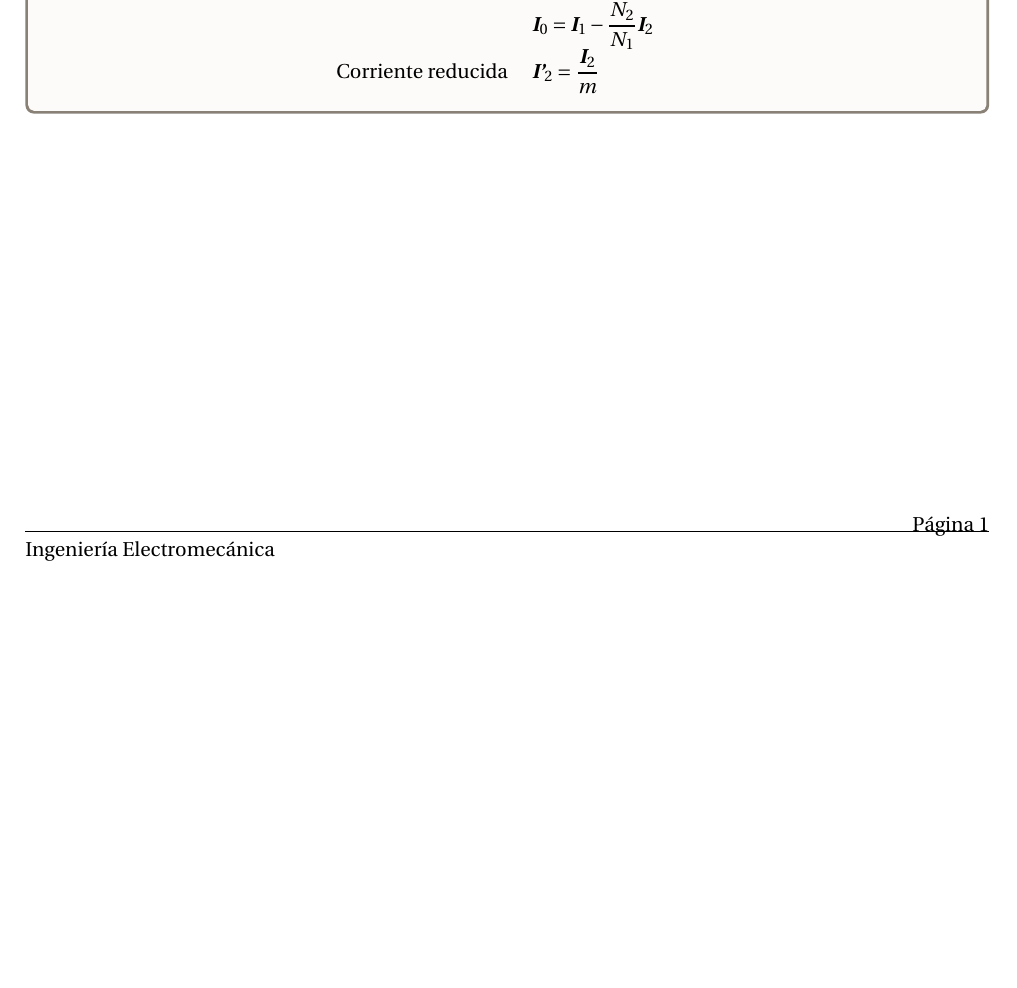
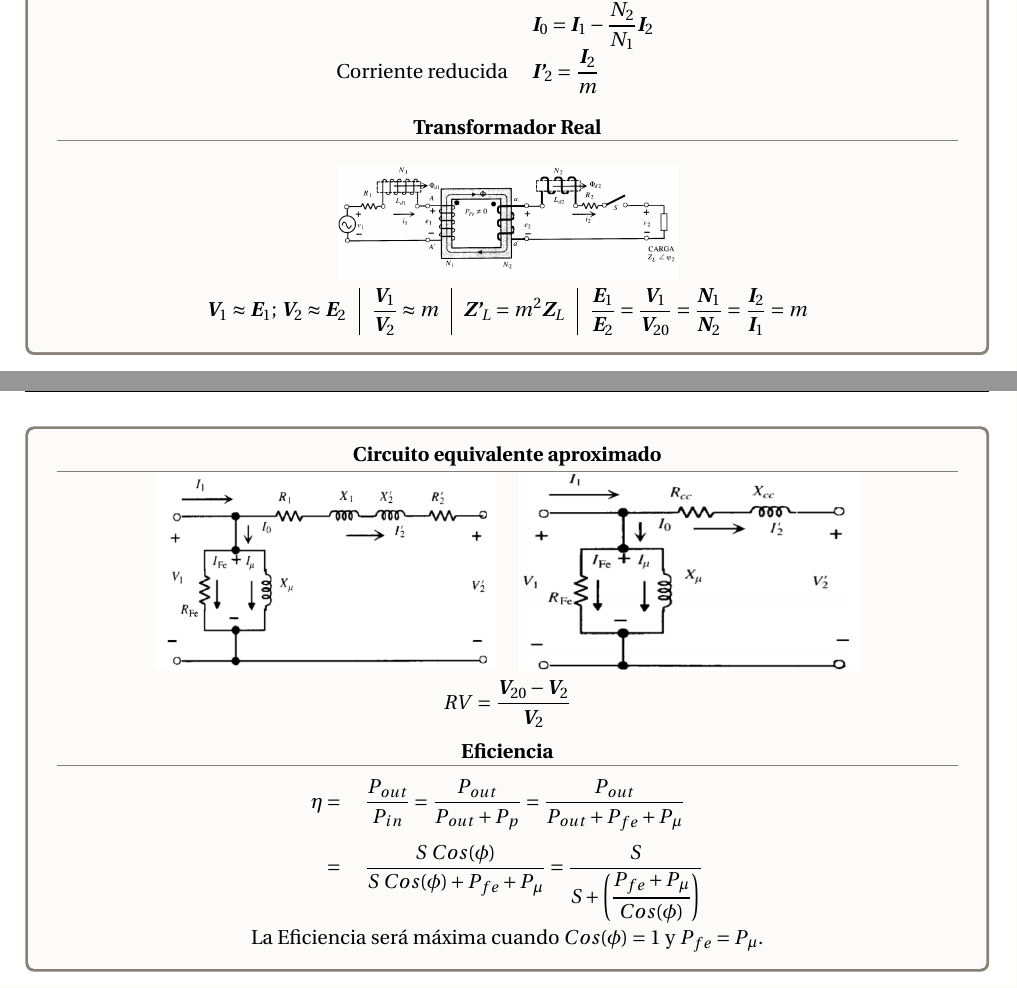
Before and after one commit to Daiana404/LaTex-UTN-frrq, a LaTeX document (maquinas-electricas/Hoja de formulas/mqe-formulas.tex): part of the page before the commit and two parts of pages 1 and 2 of 2 after it, the two joined at a grey line, cut so that both start at the same text, the shorter picture padded with empty space. Compiled offline with pdfLaTeX.

Commit message:
agregue las formulas de transformador real y de eficiencia (maq electricas)

```diff
--- a/maquinas-electricas/Hoja de formulas/mqe-formulas.tex
+++ b/maquinas-electricas/Hoja de formulas/mqe-formulas.tex
@@ -93,6 +93,43 @@
             Corriente reducida & $\fasor{i'}_2 = \dfrac{\fasor{i}_2}{m}$ \\
         \end{tabular}
 
+        \begin{center}
+            \subtitulo{Transformador Real}
+        \end{center}
+        \begin{tabular}{r |c | c | l}
+            \multicolumn{4}{c}{\includegraphics[width = 6cm]{trafo-real}} \\
+            $\fasor{V}_{1}\approx\fasor{E}_{1}$; $\fasor{V}_{2}\approx\fasor{E}_{2}$ &
+            $\dfrac{\fasor{V}_{1}}{\fasor{V}_{2}}\approx m$ &
+            $\fasor{Z'}_{L}= m^{2} \fasor{Z}_{L}$&
+            $\dfrac{\fasor{E}_{1}}{\fasor{E}_{2}}=\dfrac{\fasor{V}_{1}}{\fasor{V}_{20}}=\dfrac{\fasor{N}_{1}}{\fasor{N}_{2}}=\dfrac{\fasor{I}_{2}}{\fasor{I}_{1}}=m$\\
+        \end{tabular}
+
     \end{cajita}
+\newpage
+    \begin{cajita}
+        \begin{center}
+        %     Circuito equivalente exacto
+        %     \begin{tabular}{c c}
+        %         referido al primario & referido al secundario\\
+        %         \includegraphics[width=6 cm]{equi-exacto-1}& \includegraphics[width=6 cm]{equi-exacto-2}
+        %     \end{tabular}
+        % \end{center}
+            \subtitulo{Circuito equivalente aproximado  }
+            \begin{tabular}{c c}
+                \includegraphics[width=6 cm,height=3.5 cm]{equi-aprox-1}& \includegraphics[width=6 cm,height=3.5 cm]{equi-aprox-2}
+            \end{tabular}\\
+            $RV=\dfrac{\fasor{V}_{20}-\fasor{V}_{2}}{\fasor{V}_{2}}$\\
+            \vspace*{0.25cm}
+            \subtitulo{Eficiencia}
+            \vspace*{0.25cm}
+            \begin{tabular}{r l}
+                $\eta =$&$ \dfrac{P_{out}}{P_{in}}=\dfrac{P_{out}}{P_{out}+P_{p}}=\dfrac{P_{out}}{P_{out}+P_{fe}+P_{\mu}}$ \\[0.5 cm]
+                $=$&$\dfrac{S~Cos(\phi)}{S~Cos(\phi )+P_{fe}+P_{\mu}}=
+                \dfrac{S}{S+\left(\dfrac{P_{fe}+P_{\mu}}{Cos(\phi)}\right)}$\\[0.8 cm]
+            \end{tabular}\\
+            La Eficiencia será máxima cuando $Cos(\phi)=1$ y $ P_{fe}=P_{\mu }$.
+        \end{center}
 
+
+    \end{cajita}
 \end{document}
```
Also changed, not shown: maquinas-electricas/Hoja de formulas/img/equi-aprox-1.png (added), maquinas-electricas/Hoja de formulas/img/equi-aprox-2.png (added), maquinas-electricas/Hoja de formulas/img/equi-exacto-1.png (added), maquinas-electricas/Hoja de formulas/img/equi-exacto-2.png (added), maquinas-electricas/Hoja de formulas/img/trafo-real.png (added), 6 other files.
